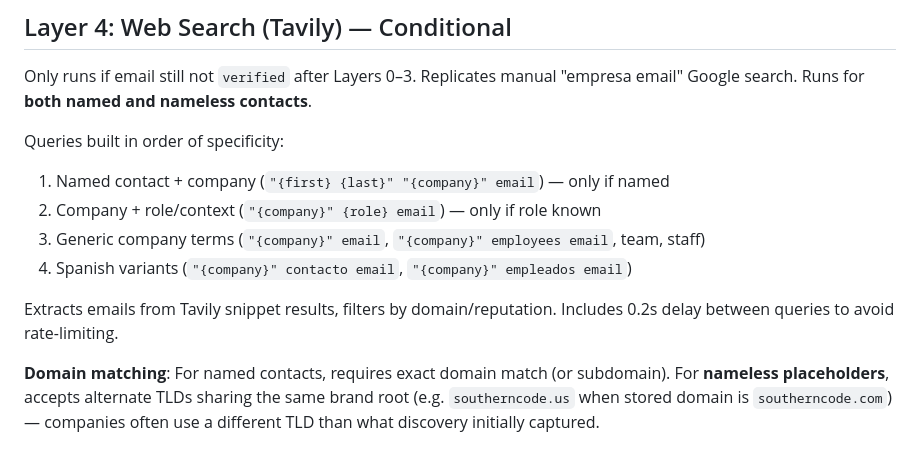
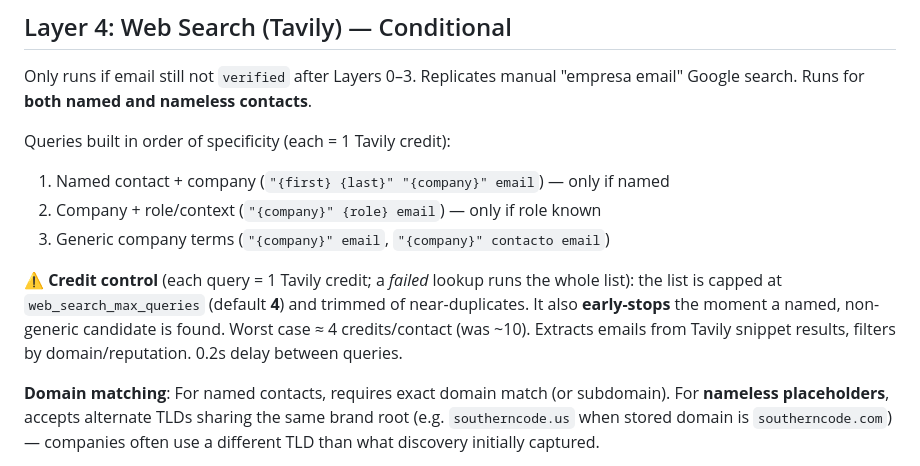
Before and after one commit to diegoezce/blest-saas-agent, a Markdown page: src/enrichment/CLAUDE.md, the part around the change. Drawn GitHub-style.

Commit message:
Document Layer 4 query cap + early-stop in enrichment CLAUDE.md
Co-Authored-By: Claude Opus 4.8 <noreply@anthropic.com>

```diff
--- a/src/enrichment/CLAUDE.md
+++ b/src/enrichment/CLAUDE.md
@@ -67,14 +67,16 @@ Calls Hunter.io email finder API (`HUNTER_API_KEY`). Score ≥ 90 → `verified`
 Only runs if email still not `verified` after Layers 0–3. Replicates manual
 "empresa email" Google search. Runs for **both named and nameless contacts**.
 
-Queries built in order of specificity:
+Queries built in order of specificity (each = 1 Tavily credit):
 1. Named contact + company (`"{first} {last}" "{company}" email`) — only if named
 2. Company + role/context (`"{company}" {role} email`) — only if role known
-3. Generic company terms (`"{company}" email`, `"{company}" employees email`, team, staff)
-4. Spanish variants (`"{company}" contacto email`, `"{company}" empleados email`)
+3. Generic company terms (`"{company}" email`, `"{company}" contacto email`)
 
-Extracts emails from Tavily snippet results, filters by domain/reputation. Includes
-0.2s delay between queries to avoid rate-limiting.
+⚠ **Credit control** (each query = 1 Tavily credit; a *failed* lookup runs the whole
+list): the list is capped at `web_search_max_queries` (default **4**) and trimmed of
+near-duplicates. It also **early-stops** the moment a named, non-generic candidate is
+found. Worst case ≈ 4 credits/contact (was ~10). Extracts emails from Tavily snippet
+results, filters by domain/reputation. 0.2s delay between queries.
 
 **Domain matching**: For named contacts, requires exact domain match (or subdomain).
 For **nameless placeholders**, accepts alternate TLDs sharing the same brand root
```
